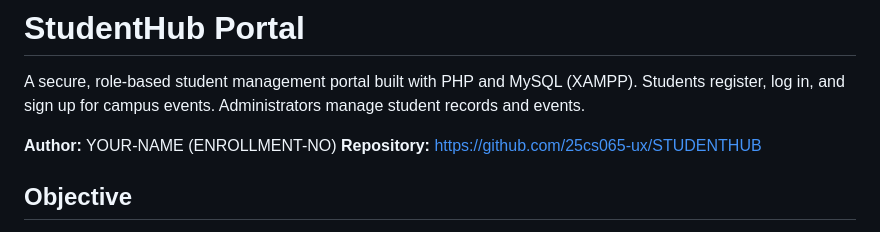
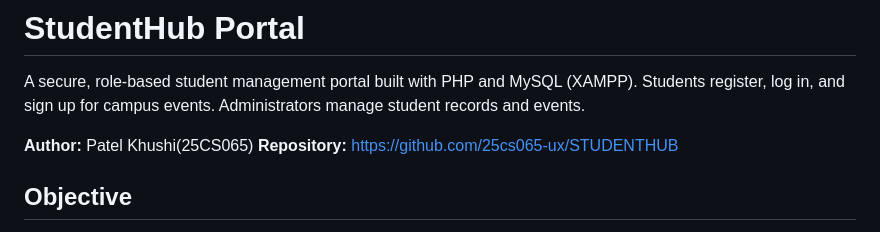
Before and after one commit to 25cs065-ux/STUDENTHUB, a Markdown page: readme.md, the part around the change. GitHub-like rendering.

Commit message:
Update author name in README

```diff
--- a/readme.md
+++ b/readme.md
@@ -4,7 +4,7 @@ A secure, role-based student management portal built with PHP and MySQL (XAMPP).
 Students register, log in, and sign up for campus events. Administrators manage
 student records and events.
 
-**Author:** YOUR-NAME (ENROLLMENT-NO)
+**Author:** Patel Khushi(25CS065)
 **Repository:** https://github.com/25cs065-ux/STUDENTHUB
 
 ## Objective
```
